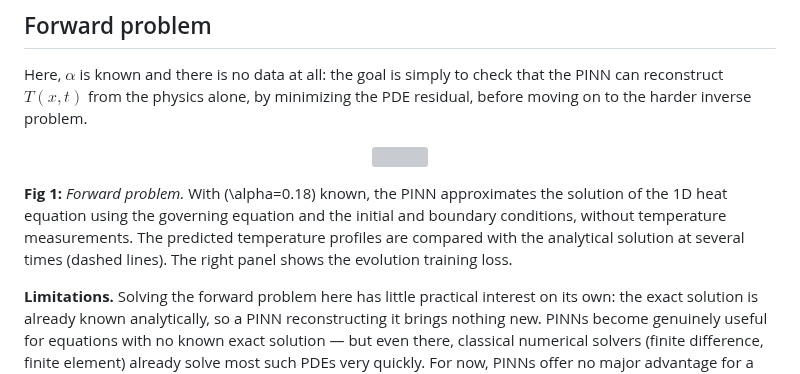
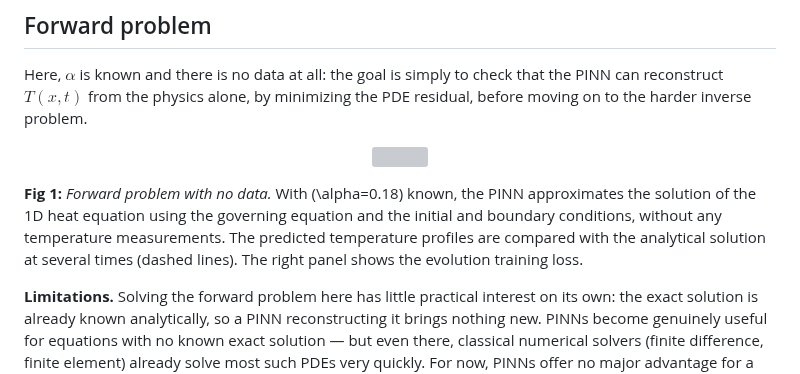
Before and after one commit to qp-dev-ai/pinn-heat-diffusion_1D, a Markdown page: README.md, the part around the change. Drawn GitHub-style; grey boxes are pictures that could not be loaded.

```diff
--- a/README.md
+++ b/README.md
@@ -51,7 +51,7 @@ Here, $\alpha$ is known and there is no data at all: the goal is simply to check
   <img src="figures/forward_training.gif" width="95%">
 </p>
 
-**Fig 1:** *Forward problem.* With \(\alpha=0.18\) known, the PINN approximates the solution of the 1D heat equation using the governing equation and the initial and boundary conditions, without temperature measurements. The predicted temperature profiles are compared with the analytical solution at several times (dashed lines). The right panel shows the evolution training loss.
+**Fig 1:** *Forward problem with no data.* With \(\alpha=0.18\) known, the PINN approximates the solution of the 1D heat equation using the governing equation and the initial and boundary conditions, without any temperature measurements. The predicted temperature profiles are compared with the analytical solution at several times (dashed lines). The right panel shows the evolution training loss.
 
 **Limitations.** Solving the forward problem here has little practical interest on its own: the exact solution is already known analytically, so a PINN reconstructing it brings nothing new. PINNs become genuinely useful for equations with no known exact solution — but even there, classical numerical solvers (finite difference, finite element) already solve most such PDEs very quickly. For now, PINNs offer no major advantage for a plain forward problem like this one; any future edge will likely come from making the training itself more efficient.
 
```
